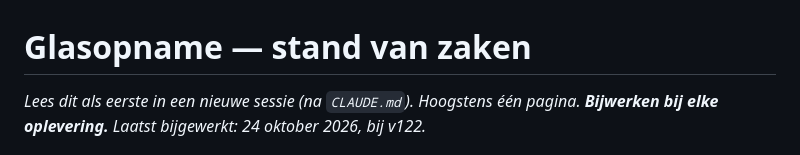
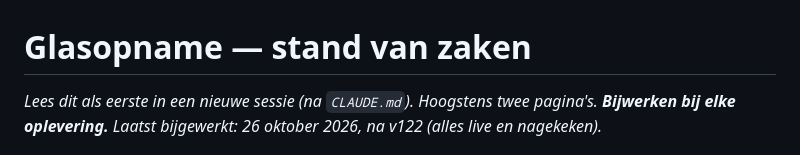
Before and after one commit to m98cc4m6bg-sketch/glasopname, a Markdown page: STATUS.md, the part around one of its changes. Drawn GitHub-style.

```diff
--- a/STATUS.md
+++ b/STATUS.md
@@ -1,6 +1,6 @@
 # Glasopname — stand van zaken
 
-*Lees dit als eerste in een nieuwe sessie (na `CLAUDE.md`). Hoogstens één
-pagina. **Bijwerken bij elke oplevering.** Laatst bijgewerkt: 24 oktober 2026,
-bij v122.*
+*Lees dit als eerste in een nieuwe sessie (na `CLAUDE.md`). Hoogstens twee
+pagina's. **Bijwerken bij elke oplevering.** Laatst bijgewerkt: 26 oktober
+2026, na v122 (alles live en nagekeken).*
 
```
Also changed, not shown: other parts of STATUS.md (+68 -137 lines), CLAUDE.md (+7 -2 lines).
